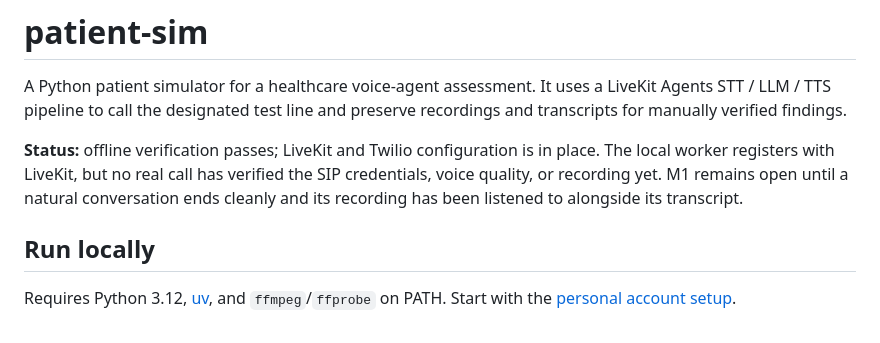
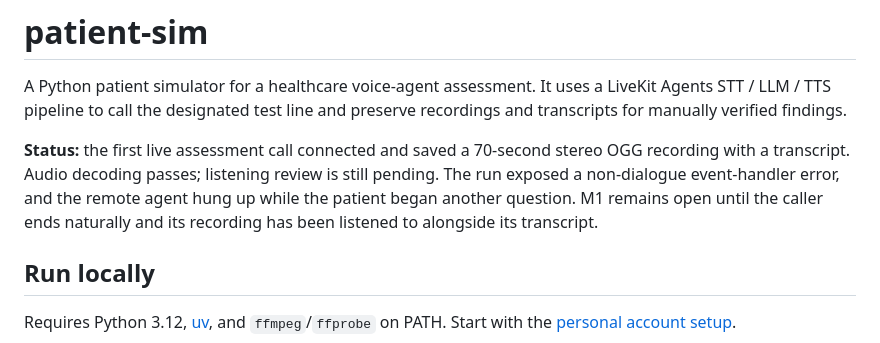
Before and after one commit to iamgrantedwards/patient-sim, a Markdown page: README.md, the part around the change. Drawn GitHub-style.

Commit message:
docs: record first live call and observed failures

```diff
--- a/README.md
+++ b/README.md
@@ -4,10 +4,11 @@ A Python patient simulator for a healthcare voice-agent assessment. It uses a Li
 Agents STT / LLM / TTS pipeline to call the designated test line and preserve recordings
 and transcripts for manually verified findings.
 
-**Status:** offline verification passes; LiveKit and Twilio configuration is in place.
-The local worker registers with LiveKit, but no real call has verified the SIP credentials,
-voice quality, or recording yet. M1 remains open until a natural conversation ends cleanly
-and its recording has been listened to alongside its transcript.
+**Status:** the first live assessment call connected and saved a 70-second stereo OGG
+recording with a transcript. Audio decoding passes; listening review is still pending.
+The run exposed a non-dialogue event-handler error, and the remote agent hung up while
+the patient began another question. M1 remains open until the caller ends naturally and
+its recording has been listened to alongside its transcript.
 
 ## Run locally
 
```
Also changed, not shown: docs/NOTEBOOK.md (+26 -0 lines).
